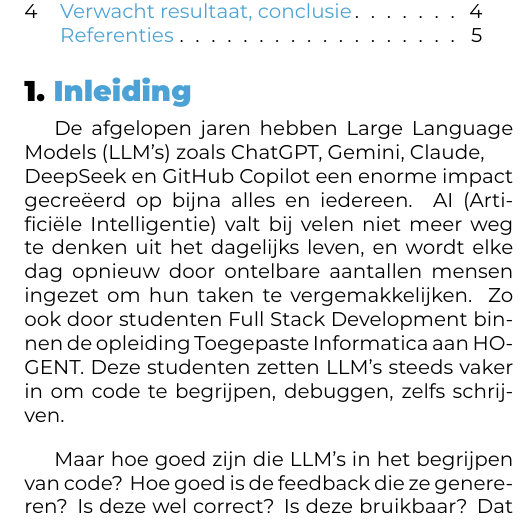
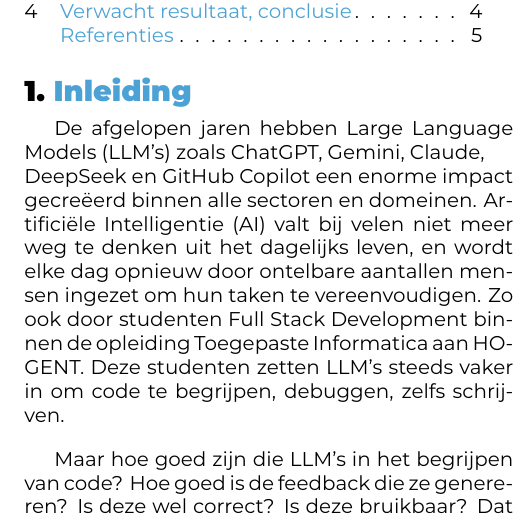
Before and after one commit to milandhondt/Bachelorproef-25-26-MD, a LaTeX document (voorstel/DhondtMilan-BPvoorstel.tex, which reads voorstel/voorstel-inhoud.tex): part of one column of page 1 of 6, cut so that both start at the same text. Compiled offline with XeLaTeX.

Commit message:
Feedback eerste alinea inleiding

```diff
--- a/voorstel/voorstel-inhoud.tex
+++ b/voorstel/voorstel-inhoud.tex
@@ -4,7 +4,7 @@
 \section{Inleiding}%
 \label{sec:inleiding}
 
-De afgelopen jaren hebben Large Language Models (LLM's) zoals ChatGPT, Gemini, Claude, \newline DeepSeek en GitHub Copilot een enorme impact gecreëerd op bijna alles en iedereen. AI (Artificiële Intelligentie) valt bij velen niet meer weg te denken uit het dagelijks leven, en wordt elke dag opnieuw door ontelbare aantallen mensen ingezet om hun taken te vergemakkelijken. Zo ook door studenten Full Stack Development binnen de opleiding Toegepaste Informatica aan HOGENT. Deze studenten zetten LLM's steeds vaker in om code te begrijpen, debuggen, zelfs schrijven.
+De afgelopen jaren hebben Large Language Models (LLM's) zoals ChatGPT, Gemini, Claude, \newline DeepSeek en GitHub Copilot een enorme impact gecreëerd binnen alle sectoren en domeinen. Artificiële Intelligentie (AI) valt bij velen niet meer weg te denken uit het dagelijks leven, en wordt elke dag opnieuw door ontelbare aantallen mensen ingezet om hun taken te vereenvoudigen. Zo ook door studenten Full Stack Development binnen de opleiding Toegepaste Informatica aan HOGENT. Deze studenten zetten LLM's steeds vaker in om code te begrijpen, debuggen, zelfs schrijven.
 
 \vspace{1em}
 
```
